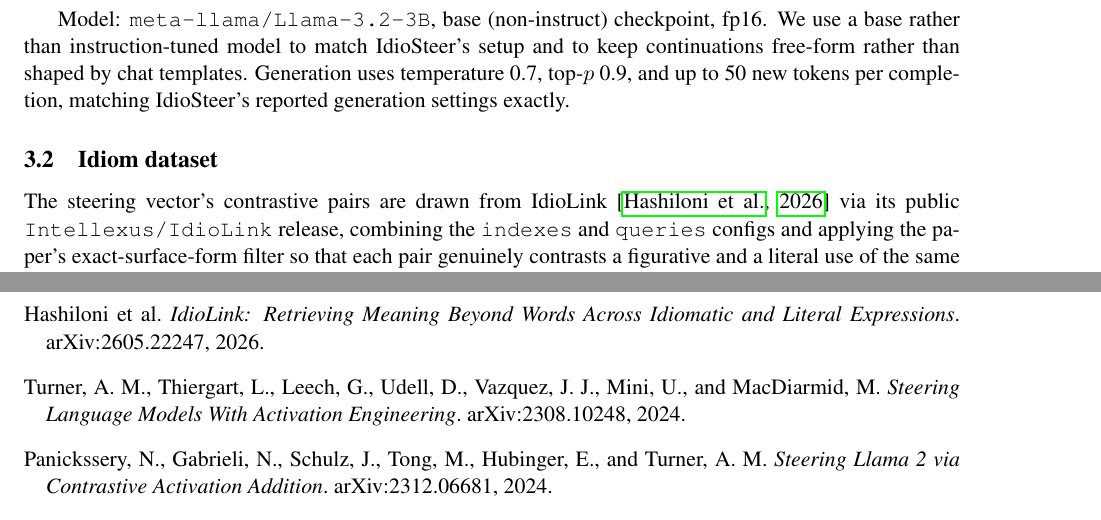
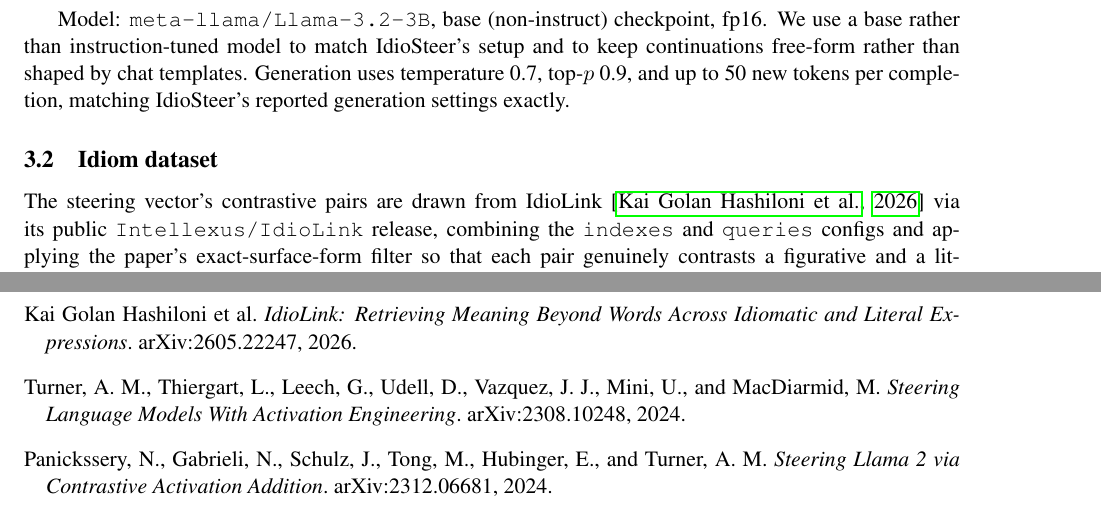
Before and after one commit to Itamarvs/beyond-idiom-steering, a LaTeX paper (report/report.tex): two parts of pages 3 and 9 of 9, joined at a grey line, cut so that both start at the same text. Compiled offline with pdfLaTeX.

Commit message:
citation fix

```diff
--- a/report/report.tex
+++ b/report/report.tex
@@ -496,8 +496,8 @@
 Anonymous ACL submission (under double-blind review), 2026. Provided as course
 material.
 
-\bibitem[Hashiloni et al., 2026]{idiolink}
-Hashiloni et al.
+\bibitem[Kai Golan Hashiloni et al., 2026]{idiolink}
+Kai Golan Hashiloni et al.
 \emph{IdioLink: Retrieving Meaning Beyond Words Across Idiomatic and Literal
 Expressions}.
 arXiv:2605.22247, 2026.
```
